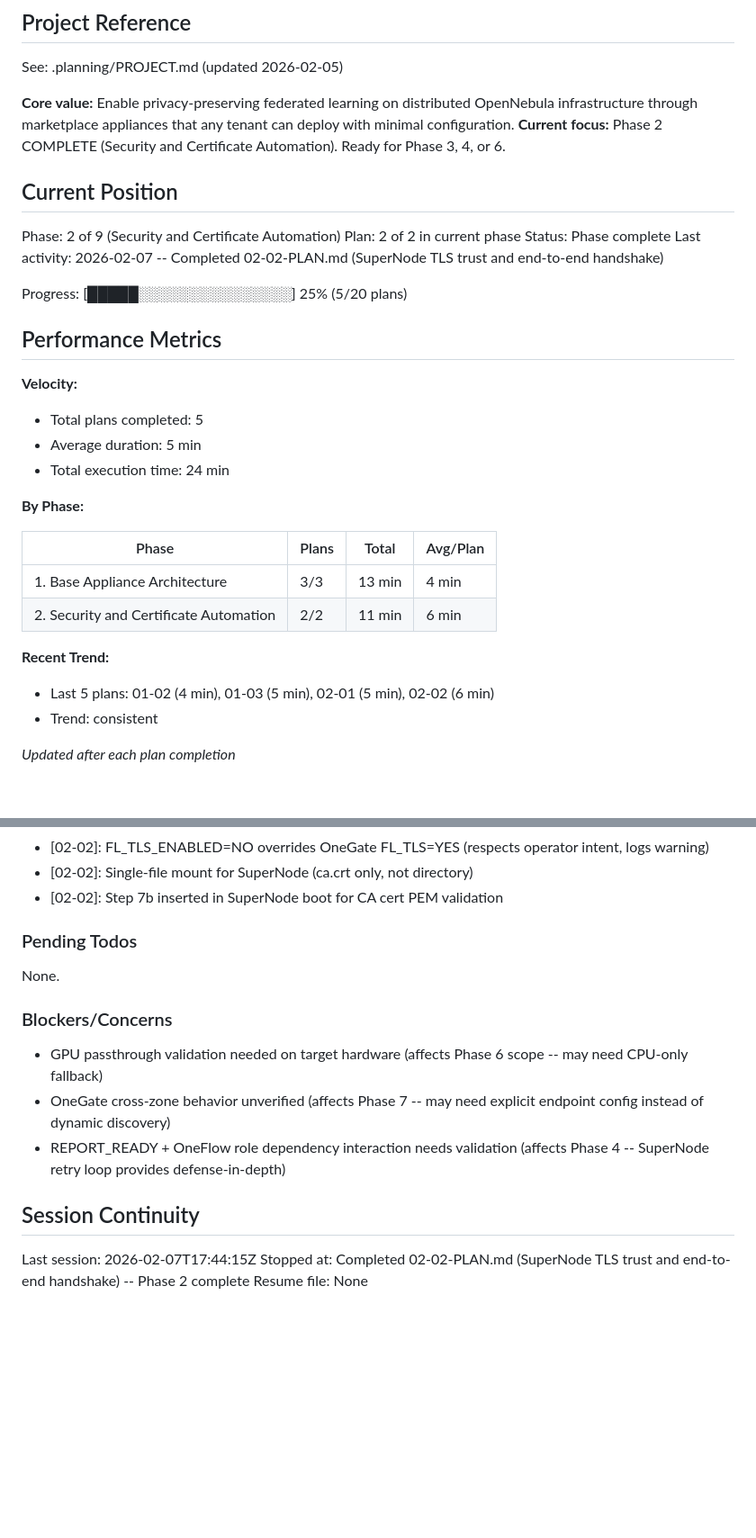
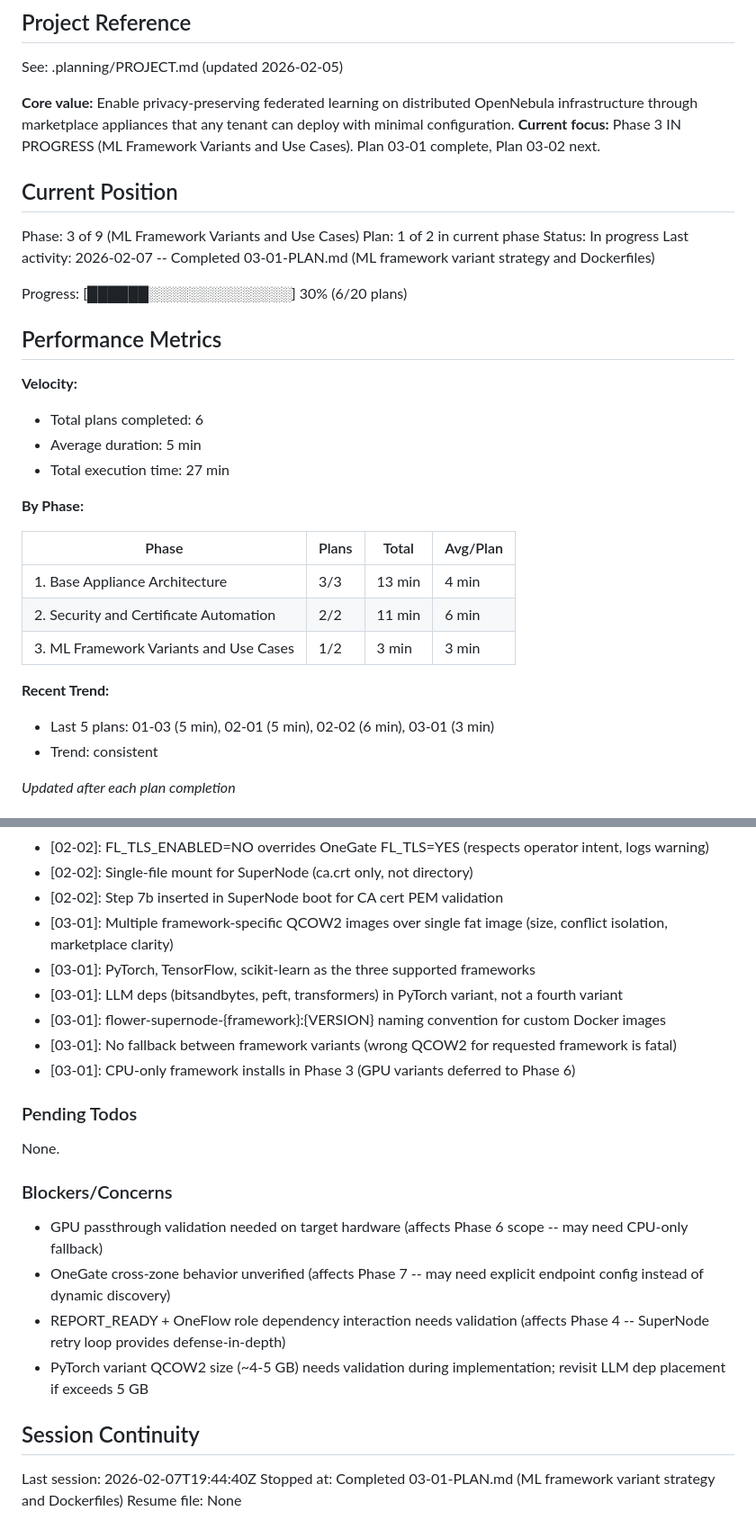
Before and after one commit to pablodelarco/flower-opennebula, a Markdown page: .planning/STATE.md, 2 parts joined by grey strips. Shown at 90% size. GitHub-like rendering; blank space fills up the shorter version.

Commit message:
docs(03-01): complete ML framework variant strategy plan
Tasks completed: 1/1
- ML framework variant strategy specification (APPL-05)

SUMMARY: .planning/phases/03-ml-framework-variants-and-use-cases/03-01-SUMMARY.md

```diff
--- a/.planning/STATE.md
+++ b/.planning/STATE.md
@@ -5,23 +5,23 @@
 See: .planning/PROJECT.md (updated 2026-02-05)
 
 **Core value:** Enable privacy-preserving federated learning on distributed OpenNebula infrastructure through marketplace appliances that any tenant can deploy with minimal configuration.
-**Current focus:** Phase 2 COMPLETE (Security and Certificate Automation). Ready for Phase 3, 4, or 6.
+**Current focus:** Phase 3 IN PROGRESS (ML Framework Variants and Use Cases). Plan 03-01 complete, Plan 03-02 next.
 
 ## Current Position
 
-Phase: 2 of 9 (Security and Certificate Automation)
-Plan: 2 of 2 in current phase
-Status: Phase complete
-Last activity: 2026-02-07 -- Completed 02-02-PLAN.md (SuperNode TLS trust and end-to-end handshake)
+Phase: 3 of 9 (ML Framework Variants and Use Cases)
+Plan: 1 of 2 in current phase
+Status: In progress
+Last activity: 2026-02-07 -- Completed 03-01-PLAN.md (ML framework variant strategy and Dockerfiles)
 
-Progress: [█████░░░░░░░░░░░░░░░] 25% (5/20 plans)
+Progress: [██████░░░░░░░░░░░░░░] 30% (6/20 plans)
 
 ## Performance Metrics
 
 **Velocity:**
-- Total plans completed: 5
+- Total plans completed: 6
 - Average duration: 5 min
-- Total execution time: 24 min
+- Total execution time: 27 min
 
 **By Phase:**
 
@@ -29,9 +29,10 @@ Progress: [█████░░░░░░░░░░░░░░░] 25% (5/
 |-------|-------|-------|----------|
 | 1. Base Appliance Architecture | 3/3 | 13 min | 4 min |
 | 2. Security and Certificate Automation | 2/2 | 11 min | 6 min |
+| 3. ML Framework Variants and Use Cases | 1/2 | 3 min | 3 min |
 
 **Recent Trend:**
-- Last 5 plans: 01-02 (4 min), 01-03 (5 min), 02-01 (5 min), 02-02 (6 min)
+- Last 5 plans: 01-03 (5 min), 02-01 (5 min), 02-02 (6 min), 03-01 (3 min)
 - Trend: consistent
 
 *Updated after each plan completion*
@@ -76,6 +77,12 @@ Recent decisions affecting current work:
 - [02-02]: FL_TLS_ENABLED=NO overrides OneGate FL_TLS=YES (respects operator intent, logs warning)
 - [02-02]: Single-file mount for SuperNode (ca.crt only, not directory)
 - [02-02]: Step 7b inserted in SuperNode boot for CA cert PEM validation
+- [03-01]: Multiple framework-specific QCOW2 images over single fat image (size, conflict isolation, marketplace clarity)
+- [03-01]: PyTorch, TensorFlow, scikit-learn as the three supported frameworks
+- [03-01]: LLM deps (bitsandbytes, peft, transformers) in PyTorch variant, not a fourth variant
+- [03-01]: flower-supernode-{framework}:{VERSION} naming convention for custom Docker images
+- [03-01]: No fallback between framework variants (wrong QCOW2 for requested framework is fatal)
+- [03-01]: CPU-only framework installs in Phase 3 (GPU variants deferred to Phase 6)
 
 ### Pending Todos
 
@@ -86,9 +93,10 @@ None.
 - GPU passthrough validation needed on target hardware (affects Phase 6 scope -- may need CPU-only fallback)
 - OneGate cross-zone behavior unverified (affects Phase 7 -- may need explicit endpoint config instead of dynamic discovery)
 - REPORT_READY + OneFlow role dependency interaction needs validation (affects Phase 4 -- SuperNode retry loop provides defense-in-depth)
+- PyTorch variant QCOW2 size (~4-5 GB) needs validation during implementation; revisit LLM dep placement if exceeds 5 GB
 
 ## Session Continuity
 
-Last session: 2026-02-07T17:44:15Z
-Stopped at: Completed 02-02-PLAN.md (SuperNode TLS trust and end-to-end handshake) -- Phase 2 complete
+Last session: 2026-02-07T19:44:40Z
+Stopped at: Completed 03-01-PLAN.md (ML framework variant strategy and Dockerfiles)
 Resume file: None
```
Also changed, not shown: 1 other file.
